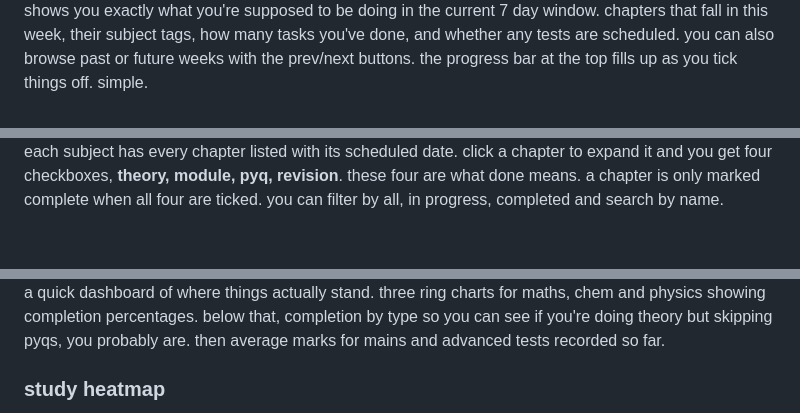
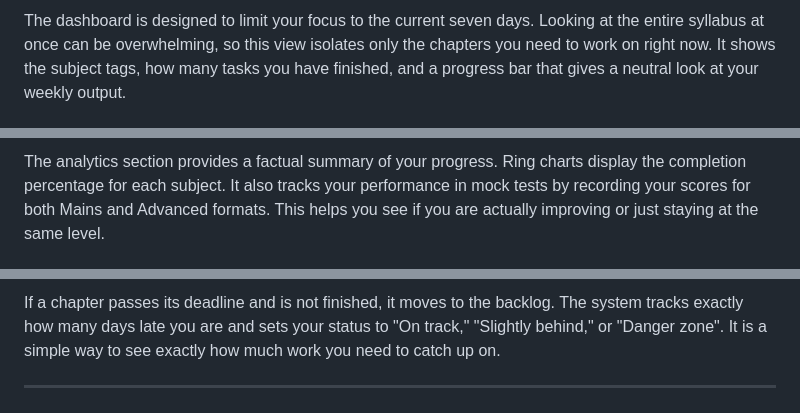
Before and after one commit to slutsaint/fent-tracker, a Markdown page: README.md, 3 parts joined by grey strips. GitHub-like rendering.

```diff
--- a/README.md
+++ b/README.md
@@ -15,3 +19,3 @@ the schedule covers the entire jee syllabus across maths, chemistry, and physics
 
-shows you exactly what you're supposed to be doing in the current 7 day window. chapters that fall in this week, their subject tags, how many tasks you've done, and whether any tests are scheduled. you can also browse past or future weeks with the prev/next buttons. the progress bar at the top fills up as you tick things off. simple.
+The dashboard is designed to limit your focus to the current seven days. Looking at the entire syllabus at once can be overwhelming, so this view isolates only the chapters you need to work on right now. It shows the subject tags, how many tasks you have finished, and a progress bar that gives a neutral look at your weekly output.
 
@@ -22,3 +37,3 @@ shows you exactly what you're supposed to be doing in the current 7 day window.
 
-each subject has every chapter listed with its scheduled date. click a chapter to expand it and you get four checkboxes, **theory, module, pyq, revision**. these four are what done means. a chapter is only marked complete when all four are ticked. you can filter by all, in progress, completed and search by name.
+The analytics section provides a factual summary of your progress. Ring charts display the completion percentage for each subject. It also tracks your performance in mock tests by recording your scores for both Mains and Advanced formats. This helps you see if you are actually improving or just staying at the same level.
 
@@ -29,5 +51,5 @@ each subject has every chapter listed with its scheduled date. click a chapter t
 
-a quick dashboard of where things actually stand. three ring charts for maths, chem and physics showing completion percentages. below that, completion by type so you can see if you're doing theory but skipping pyqs, you probably are. then average marks for mains and advanced tests recorded so far.
+If a chapter passes its deadline and is not finished, it moves to the backlog. The system tracks exactly how many days late you are and sets your status to "On track," "Slightly behind," or "Danger zone". It is a simple way to see exactly how much work you need to catch up on.
 
-### study heatmap
+---
 
```
Also changed, not shown: other parts of README.md (+46 -38 lines).
